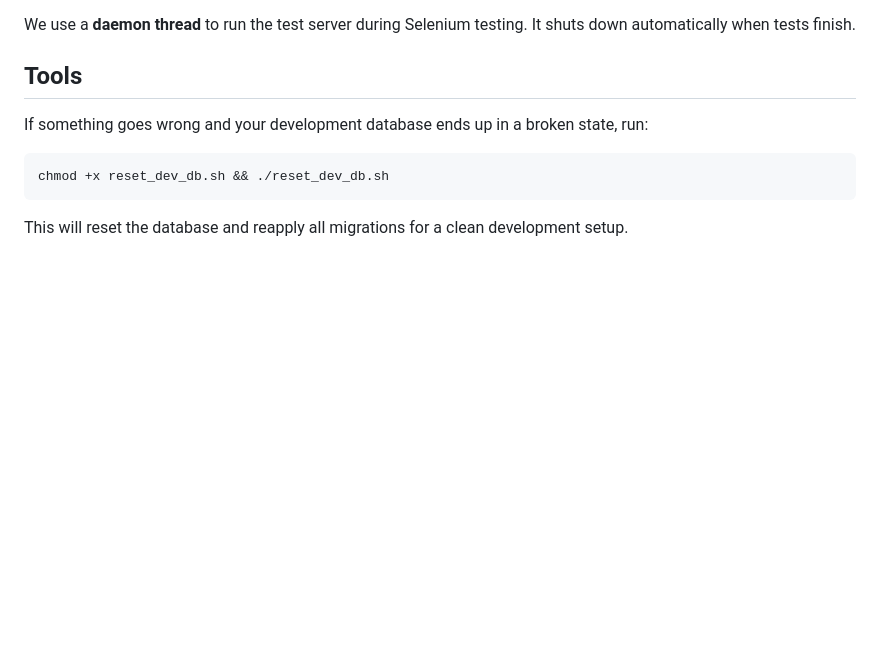
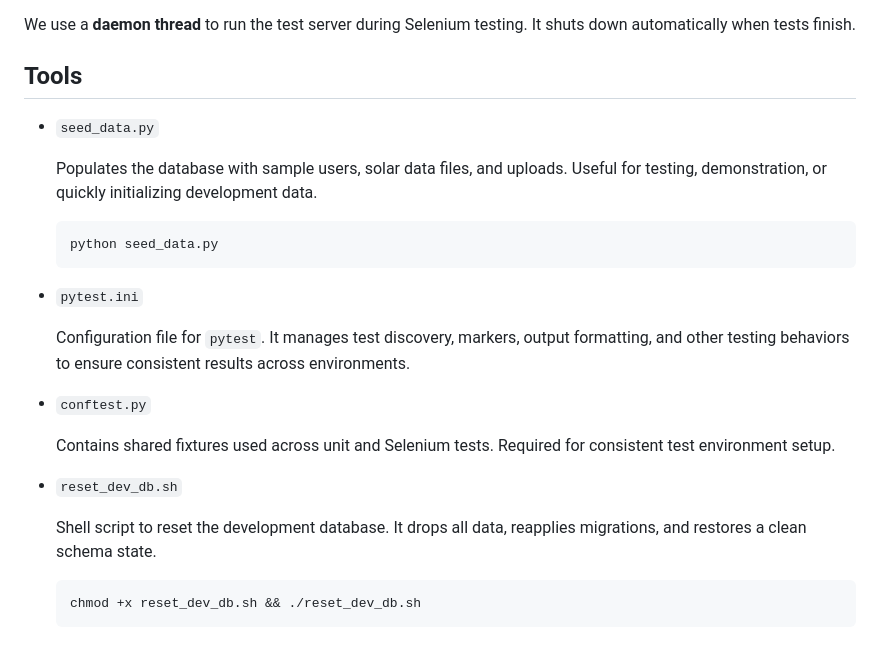
Before and after one commit to flappyfishhh/cits5505-masters62, a Markdown page: README.md, the part around the change. GitHub-like rendering; blank space fills up the shorter version.

````diff
--- a/README.md
+++ b/README.md
@@ -131,10 +131,23 @@ The test suite is organized as follows:
 We use a **daemon thread** to run the test server during Selenium testing. It shuts down automatically when tests finish.
 
 ## Tools
+- `seed_data.py`
 
-If something goes wrong and your development database ends up in a broken state, run:
-```bash
-chmod +x reset_dev_db.sh && ./reset_dev_db.sh
-```
+  Populates the database with sample users, solar data files, and uploads. Useful for testing, demonstration, or quickly initializing development data.
+  ```bash
+  python seed_data.py
+  ```
+- `pytest.ini`
 
-This will reset the database and reapply all migrations for a clean development setup.
+  Configuration file for `pytest`. It manages test discovery, markers, output formatting, and other testing behaviors to ensure consistent results across environments.
+
+- `conftest.py`
+
+  Contains shared fixtures used across unit and Selenium tests. Required for consistent test environment setup.
+
+- `reset_dev_db.sh`
+
+  Shell script to reset the development database. It drops all data, reapplies migrations, and restores a clean schema state.
+  ```bash
+  chmod +x reset_dev_db.sh && ./reset_dev_db.sh
+  ```
````
